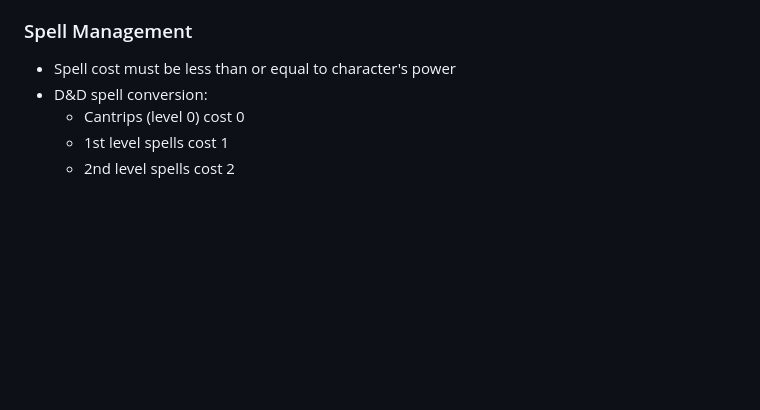
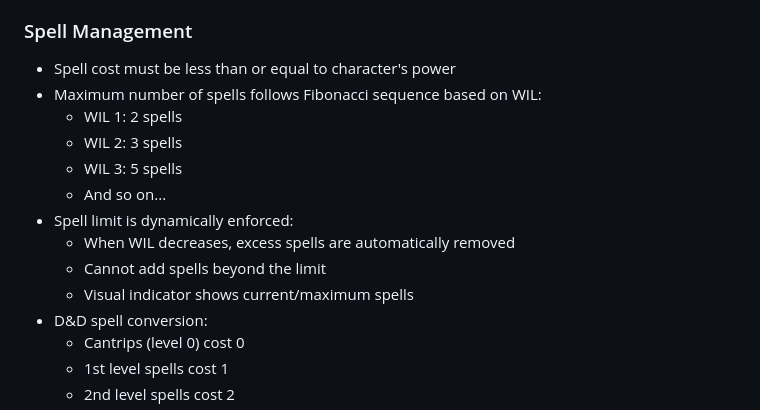
Before and after one commit to remideboer/titterpig, a Markdown page: README.md, the part around one of its changes. Rendered like a GitHub page; blank space fills up the shorter version.

```diff
--- a/README.md
+++ b/README.md
@@ -34,6 +34,15 @@ A Flutter application for managing tabletop RPG characters, with support for cha
 
 ### Spell Management
 - Spell cost must be less than or equal to character's power
+- Maximum number of spells follows Fibonacci sequence based on WIL:
+  - WIL 1: 2 spells
+  - WIL 2: 3 spells
+  - WIL 3: 5 spells
+  - And so on...
+- Spell limit is dynamically enforced:
+  - When WIL decreases, excess spells are automatically removed
+  - Cannot add spells beyond the limit
+  - Visual indicator shows current/maximum spells
 - D&D spell conversion:
   - Cantrips (level 0) cost 0
   - 1st level spells cost 1
```
Also changed, not shown: other parts of README.md (+38 -7 lines).
